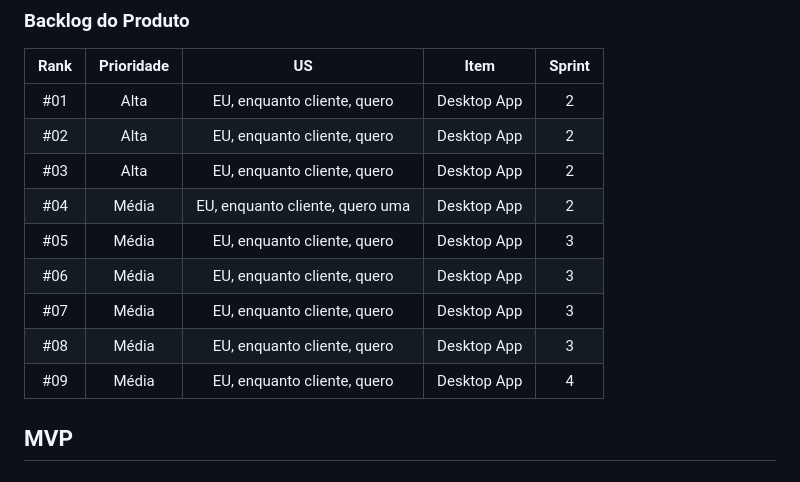
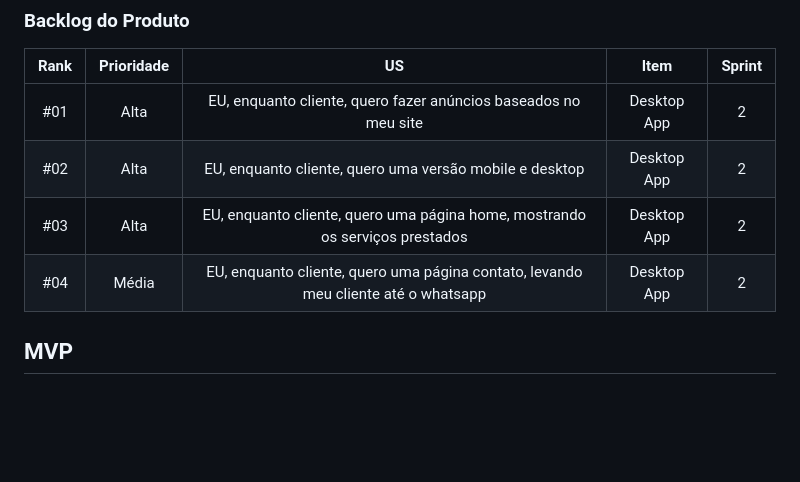
Before and after one commit to MatheusAndrade1999/Anjo-do-Lar, a Markdown page: README.md, the part around the change. Drawn GitHub-style; blank space fills up the shorter version.

```diff
--- a/README.md
+++ b/README.md
@@ -6,15 +6,10 @@
 
 | Rank     | Prioridade |  US   | Item | Sprint |
 | :----: | :----: | :----: | :----: | :----: |
-| #01    | Alta | EU, enquanto cliente, quero   | Desktop App |  2  |
-| #02    | Alta |EU, enquanto cliente, quero  | Desktop App |  2  |
-| #03    | Alta |EU, enquanto cliente, quero  | Desktop App |  2  |
-| #04    | Média |EU, enquanto cliente, quero uma  | Desktop App | 2  |
-| #05    | Média |EU, enquanto cliente, quero  | Desktop App | 3 |
-| #06    | Média |EU, enquanto cliente, quero  | Desktop App | 3 |
-| #07    | Média |EU, enquanto cliente, quero  | Desktop App | 3 |
-| #08    | Média |EU, enquanto cliente, quero  | Desktop App | 3 |
-| #09    | Média |EU, enquanto cliente, quero  | Desktop App| 4 |
+| #01    | Alta | EU, enquanto cliente, quero fazer anúncios baseados no meu site  | Desktop App |  2  |
+| #02    | Alta |EU, enquanto cliente, quero uma versão mobile e desktop | Desktop App |  2  |
+| #03    | Alta |EU, enquanto cliente, quero uma página home, mostrando os serviços prestados | Desktop App |  2  |
+| #04    | Média |EU, enquanto cliente, quero uma página contato, levando meu cliente até o whatsapp | Desktop App | 2  |
 
 
 ## MVP
```
